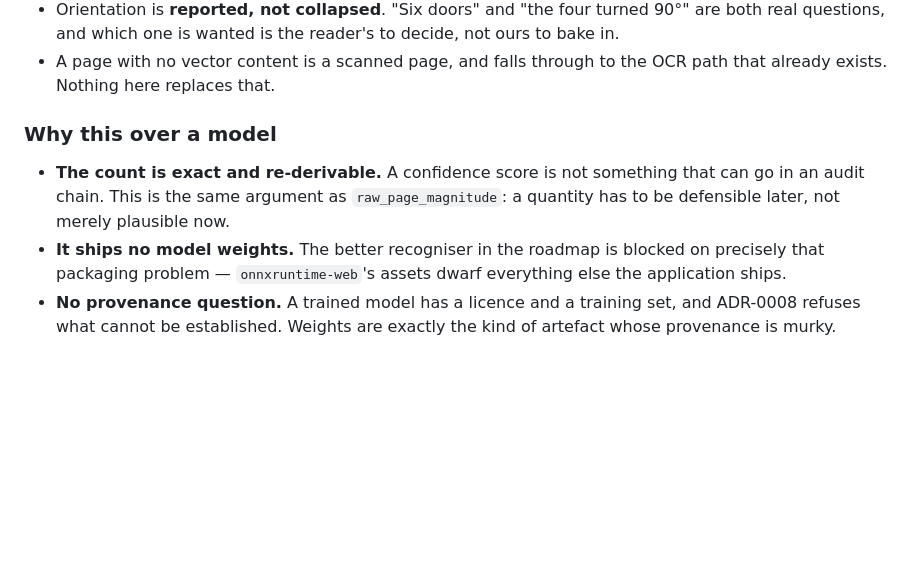
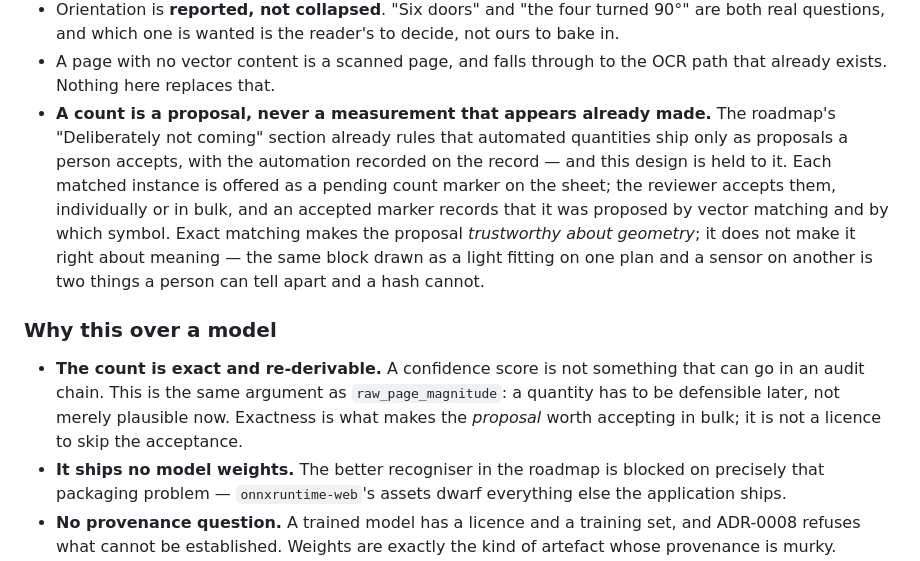
Before and after one commit to ibuilder/SheetForge, a Markdown page: docs/adr/0011-counting-symbols-from-vector-content.md, the part around the change. GitHub-like rendering; blank space fills up the shorter version.

```diff
--- a/docs/adr/0011-counting-symbols-from-vector-content.md
+++ b/docs/adr/0011-counting-symbols-from-vector-content.md
@@ -65,12 +65,21 @@ reserved for scanned sheets.**
   questions, and which one is wanted is the reader's to decide, not ours to bake in.
 - A page with no vector content is a scanned page, and falls through to the OCR path that already
   exists. Nothing here replaces that.
+- **A count is a proposal, never a measurement that appears already made.** The roadmap's
+  "Deliberately not coming" section already rules that automated quantities ship only as proposals a
+  person accepts, with the automation recorded on the record — and this design is held to it. Each
+  matched instance is offered as a pending count marker on the sheet; the reviewer accepts them,
+  individually or in bulk, and an accepted marker records that it was proposed by vector matching
+  and by which symbol. Exact matching makes the proposal *trustworthy about geometry*; it does not
+  make it right about meaning — the same block drawn as a light fitting on one plan and a sensor on
+  another is two things a person can tell apart and a hash cannot.
 
 ### Why this over a model
 
 - **The count is exact and re-derivable.** A confidence score is not something that can go in an
   audit chain. This is the same argument as `raw_page_magnitude`: a quantity has to be defensible
-  later, not merely plausible now.
+  later, not merely plausible now. Exactness is what makes the *proposal* worth accepting in bulk;
+  it is not a licence to skip the acceptance.
 - **It ships no model weights.** The better recogniser in the roadmap is blocked on precisely that
   packaging problem — `onnxruntime-web`'s assets dwarf everything else the application ships.
 - **No provenance question.** A trained model has a licence and a training set, and ADR-0008 refuses
```
Also changed, not shown: docs/roadmap.md (+13 -6 lines).
